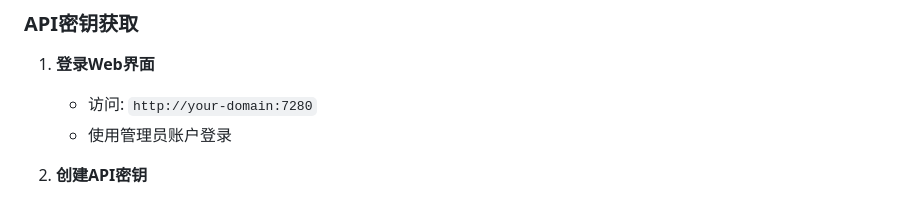
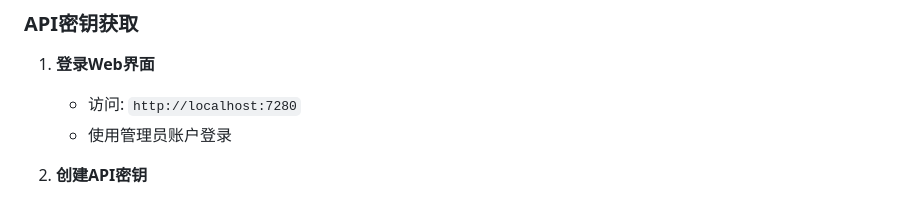
Before and after one commit to Besty0728/TTS-UI, a Markdown page: API-README.md, the part around the change. Drawn GitHub-style.

```diff
--- a/API-README.md
+++ b/API-README.md
@@ -11,7 +11,7 @@ TTS-UI v2.0 提供完整的RESTful API服务，支持外部系统调用文本转
 ### API密钥获取
 
 1. **登录Web界面**
-   - 访问: `http://your-domain:7280`
+   - 访问: `http://localhost:7280`
    - 使用管理员账户登录
 
 2. **创建API密钥**
```
